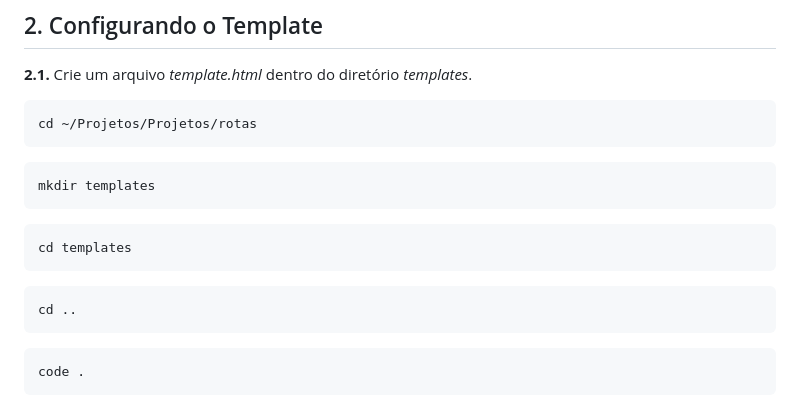
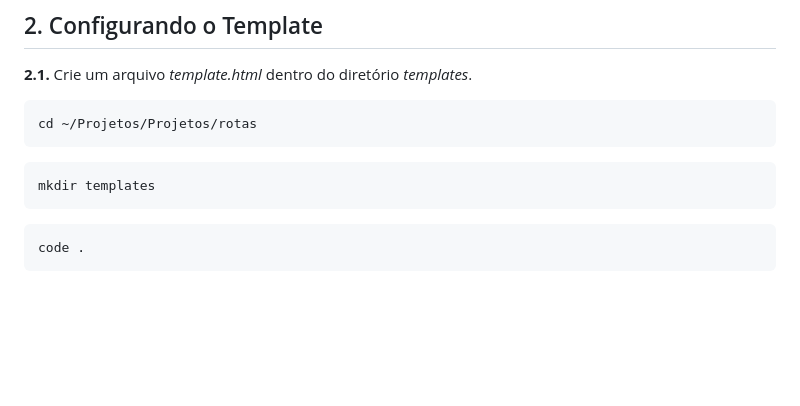
Before and after one commit to matheeushns/-DAW1-Projeto-Python-Django, a Markdown page: 1a Etapa/3aEtapa.md, the part around one of its changes. GitHub-like rendering; blank space fills up the shorter version.

````diff
--- a/1a Etapa/3aEtapa.md
+++ b/1a Etapa/3aEtapa.md
@@ -35,12 +35,6 @@ cd ~/Projetos/Projetos/rotas
 ```
 ```
 mkdir templates
-```
-```
-cd templates
-```
-```
-cd ..
 ```
 ```
 code .
````
Also changed, not shown: other parts of 1a Etapa/3aEtapa.md (+3 -3 lines).
